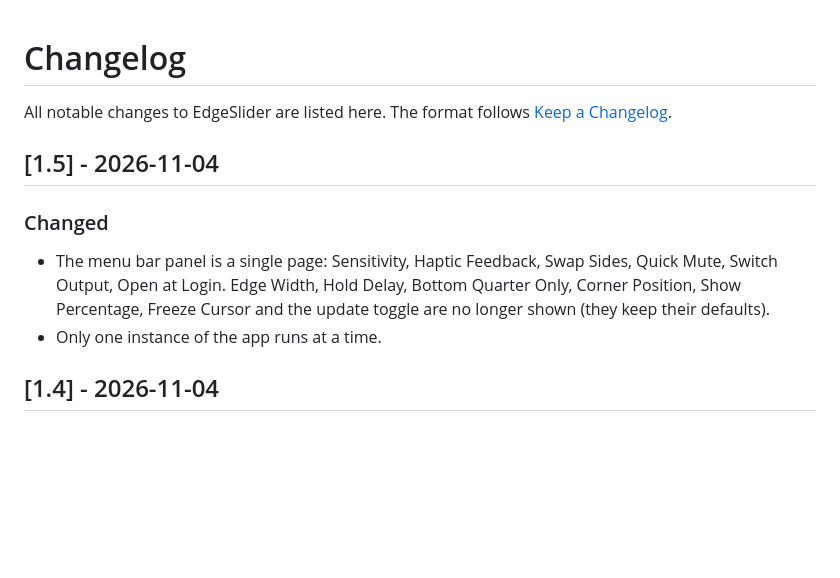
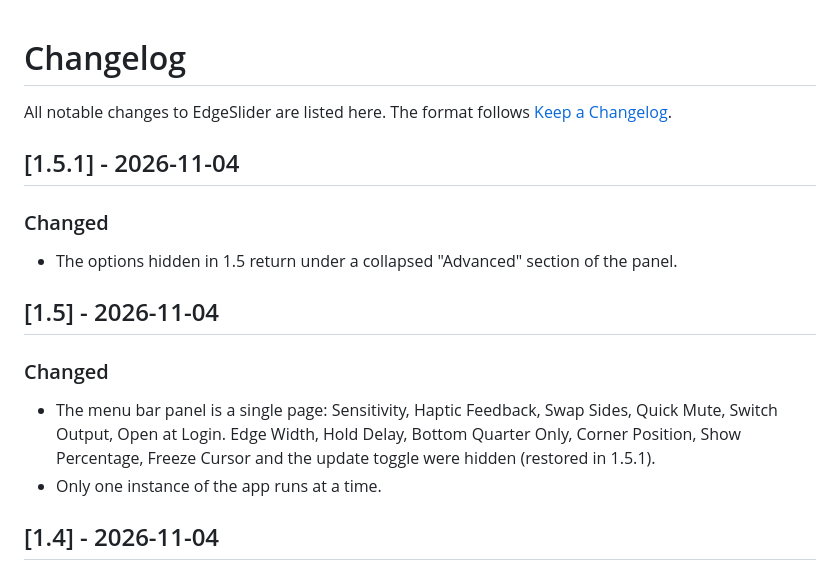
Before and after one commit to os7borne/edgeslider, a Markdown page: CHANGELOG.md, the part around the change. Drawn GitHub-style; blank space fills up the shorter version.

```diff
--- a/CHANGELOG.md
+++ b/CHANGELOG.md
@@ -2,10 +2,15 @@
 
 All notable changes to EdgeSlider are listed here. The format follows [Keep a Changelog](https://keepachangelog.com/).
 
+## [1.5.1] - 2026-11-04
+
+### Changed
+- The options hidden in 1.5 return under a collapsed "Advanced" section of the panel.
+
 ## [1.5] - 2026-11-04
 
 ### Changed
-- The menu bar panel is a single page: Sensitivity, Haptic Feedback, Swap Sides, Quick Mute, Switch Output, Open at Login. Edge Width, Hold Delay, Bottom Quarter Only, Corner Position, Show Percentage, Freeze Cursor and the update toggle are no longer shown (they keep their defaults).
+- The menu bar panel is a single page: Sensitivity, Haptic Feedback, Swap Sides, Quick Mute, Switch Output, Open at Login. Edge Width, Hold Delay, Bottom Quarter Only, Corner Position, Show Percentage, Freeze Cursor and the update toggle were hidden (restored in 1.5.1).
 - Only one instance of the app runs at a time.
 
 ## [1.4] - 2026-11-04
```
Also changed, not shown: README.md (+1 -1 lines), notes/1.5.1.md (added, +3 -0 lines), docs/images/panel.png, 2 other files.
